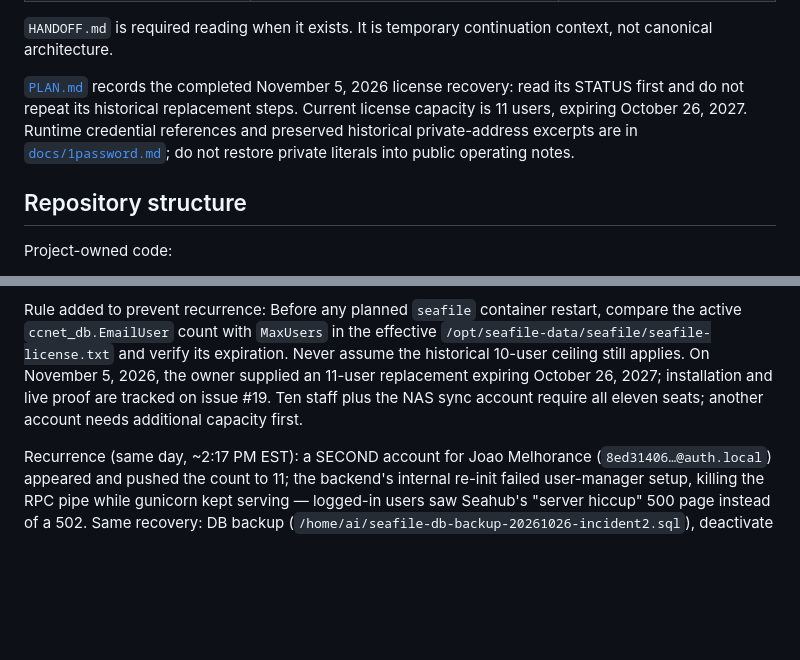
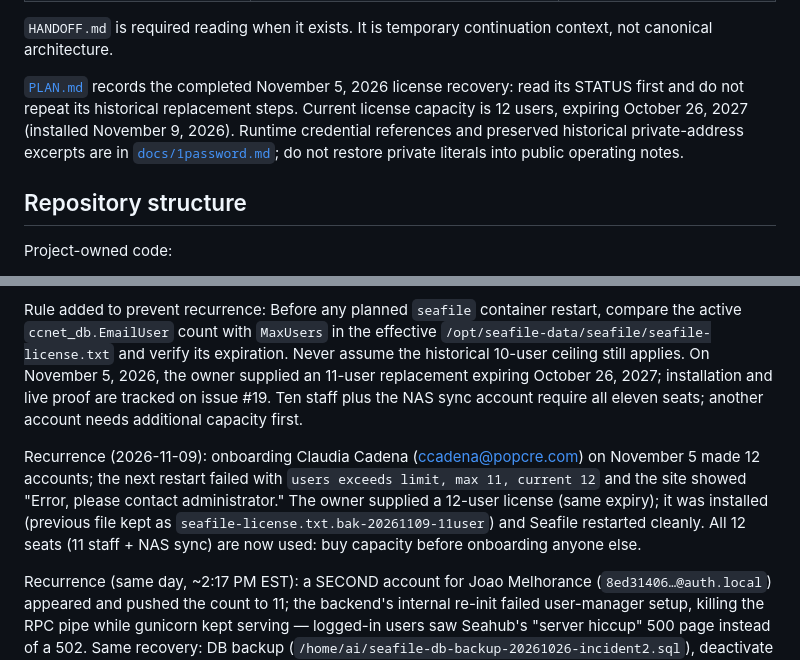
Before and after one commit to u2giants/seafile, a Markdown page: AGENTS.md, 2 parts joined by grey strips. Rendered like a GitHub page; blank space fills up the shorter version.

Commit message:
docs: record 12-user license install after seat-limit outage (#22)
Co-authored-by: Albert Hazan <u2giants@users.noreply.github.com>
Co-authored-by: Claude Opus 5.5 <noreply@anthropic.com>

```diff
--- a/AGENTS.md
+++ b/AGENTS.md
@@ -44,7 +44,7 @@ Then load additional docs only when relevant:
 
 `HANDOFF.md` is required reading when it exists. It is temporary continuation context, not canonical architecture.
 
-[`PLAN.md`](PLAN.md) records the completed November 5, 2026 license recovery: read its STATUS first and do not repeat its historical replacement steps. Current license capacity is 11 users, expiring October 26, 2027. Runtime credential references and preserved historical private-address excerpts are in [`docs/1password.md`](docs/1password.md); do not restore private literals into public operating notes.
+[`PLAN.md`](PLAN.md) records the completed November 5, 2026 license recovery: read its STATUS first and do not repeat its historical replacement steps. Current license capacity is 12 users, expiring October 26, 2027 (installed November 9, 2026). Runtime credential references and preserved historical private-address excerpts are in [`docs/1password.md`](docs/1password.md); do not restore private literals into public operating notes.
 
 ## Repository structure
 
@@ -583,6 +583,8 @@ Backed up `ccnet_db`/`seahub_db`, deactivated the duplicate no-profile account,
 Rule added to prevent recurrence:
 Before any planned `seafile` container restart, compare the active `ccnet_db.EmailUser` count with `MaxUsers` in the effective `/opt/seafile-data/seafile/seafile-license.txt` and verify its expiration. Never assume the historical 10-user ceiling still applies. On November 5, 2026, the owner supplied an 11-user replacement expiring October 26, 2027; installation and live proof are tracked on issue #19. Ten staff plus the NAS sync account require all eleven seats; another account needs additional capacity first.
 
+Recurrence (2026-11-09): onboarding Claudia Cadena (ccadena@popcre.com) on November 5 made 12 accounts; the next restart failed with `users exceeds limit, max 11, current 12` and the site showed "Error, please contact administrator." The owner supplied a 12-user license (same expiry); it was installed (previous file kept as `seafile-license.txt.bak-20261109-11user`) and Seafile restarted cleanly. All 12 seats (11 staff + NAS sync) are now used: buy capacity before onboarding anyone else.
+
 Recurrence (same day, ~2:17 PM EST): a SECOND account for Joao Melhorance (`8ed31406…@auth.local`) appeared and pushed the count to 11; the backend's internal re-init failed user-manager setup, killing the RPC pipe while gunicorn kept serving — logged-in users saw Seahub's "server hiccup" 500 page instead of a 502. Same recovery: DB backup (`/home/ai/seafile-db-backup-20261026-incident2.sql`), deactivate the duplicate, restart, verified all-API-200.
 
 Root cause (fixed ~4:15 PM EST): Joao's profile (`089e556d…@auth.local`, jmelho@popcre.com) had been pre-created ~12:24 PM EST without an SSO link. Seahub's OAuth login matches by `(provider, uid)` link, then by a login-identifier lookup of the Microsoft email claim — it never checks `profile.contact_email`, so his sign-in found nothing and auto-created a new account. Fix applied, no license change (owner ruling: fix the problem): moved his `designflow.app` binding to his real profile, deleted the empty duplicate via admin API (exactly 10 users again), and set `REMOTE_USER_CREATE_UNKNOWN_USER = False` in live `seahub_settings.py` (backup: `seahub_settings.py.bak-20261026-dupfix`) so an unknown identity now gets "registration is not allowed" instead of silently creating user 11. Onboarding procedure from now on: pre-create in the admin UI, then add the `social_auth_usersocialauth` link for the user's Microsoft identity before their first sign-in.
```
